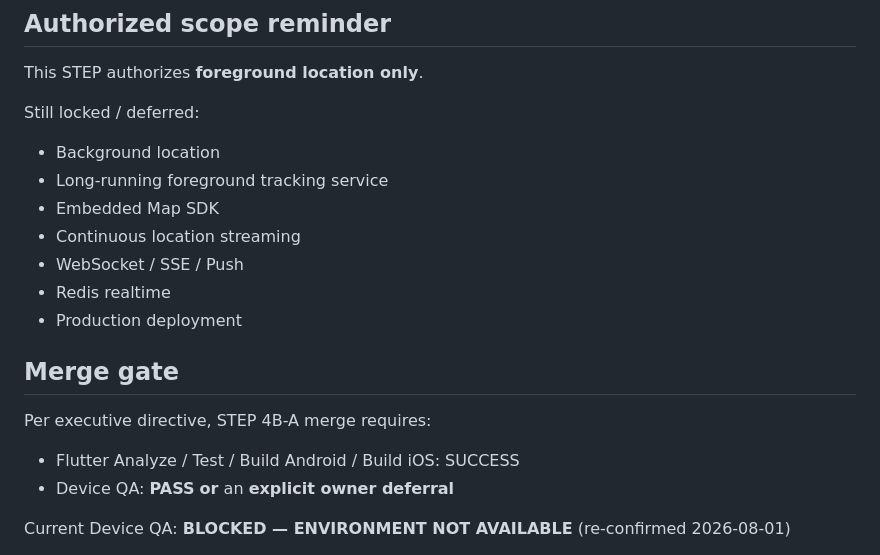
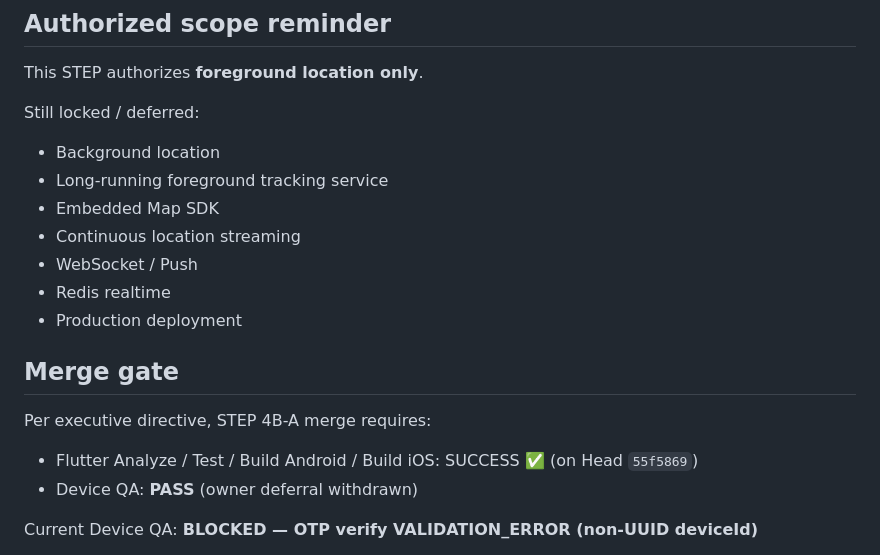
Before and after one commit to jari-tach/jari-platform, a Markdown page: docs/device_qa/step4b_a_honor_foreground_geofence_report.md, the part around one of its changes. Rendered like a GitHub page.

```diff
--- a/docs/device_qa/step4b_a_honor_foreground_geofence_report.md
+++ b/docs/device_qa/step4b_a_honor_foreground_geofence_report.md
@@ -118,7 +132,7 @@ Still locked / deferred:
 - Long-running foreground tracking service
 - Embedded Map SDK
 - Continuous location streaming
-- WebSocket / SSE / Push
+- WebSocket / Push
 - Redis realtime
 - Production deployment
 
@@ -126,8 +140,8 @@ Still locked / deferred:
 
 Per executive directive, STEP 4B-A merge requires:
 
-- Flutter Analyze / Test / Build Android / Build iOS: SUCCESS
-- Device QA: **PASS** **or** an **explicit owner deferral**
+- Flutter Analyze / Test / Build Android / Build iOS: SUCCESS ✅ (on Head `55f5869`)
+- Device QA: **PASS** (owner deferral withdrawn)
 
-Current Device QA: **BLOCKED — ENVIRONMENT NOT AVAILABLE** (re-confirmed 2026-08-01)
+Current Device QA: **BLOCKED — OTP verify VALIDATION_ERROR (non-UUID deviceId)**
 
```
Also changed, not shown: other parts of docs/device_qa/step4b_a_honor_foreground_geofence_report.md (+90 -74 lines).
